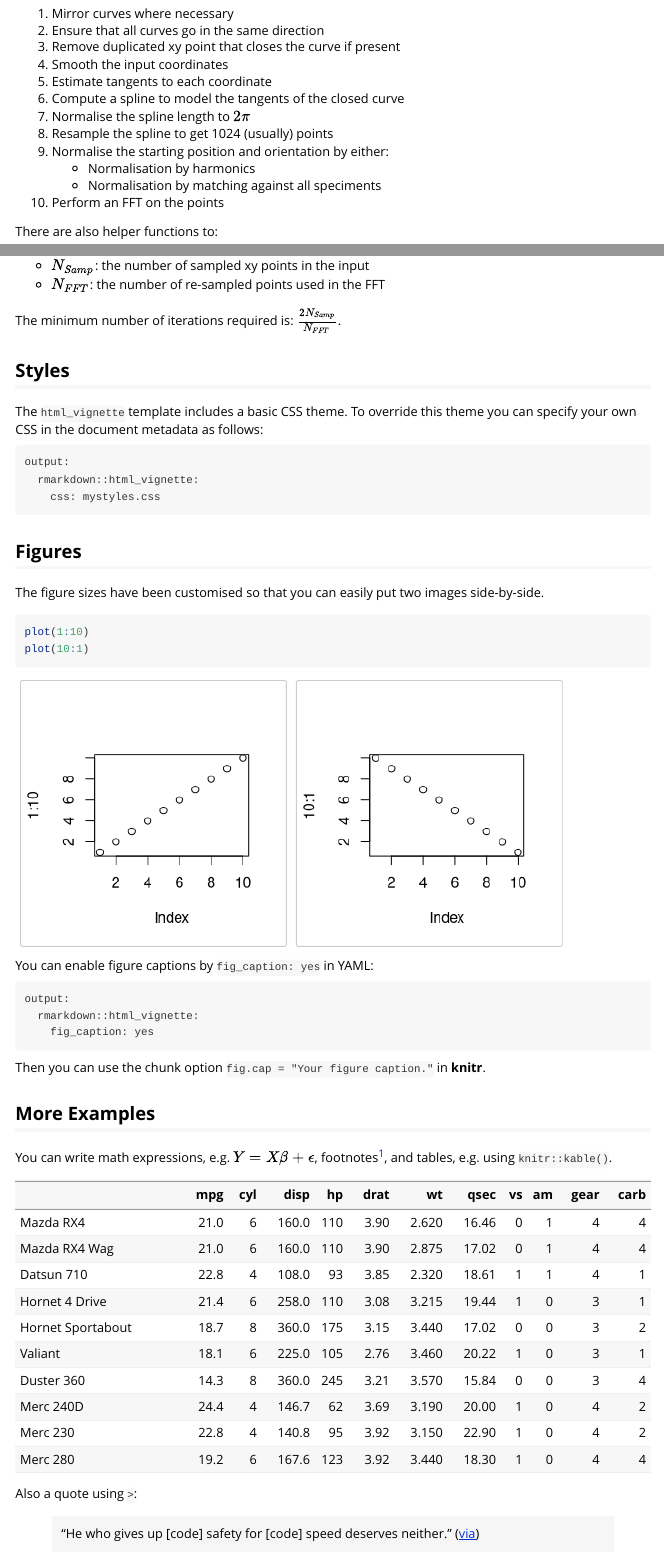
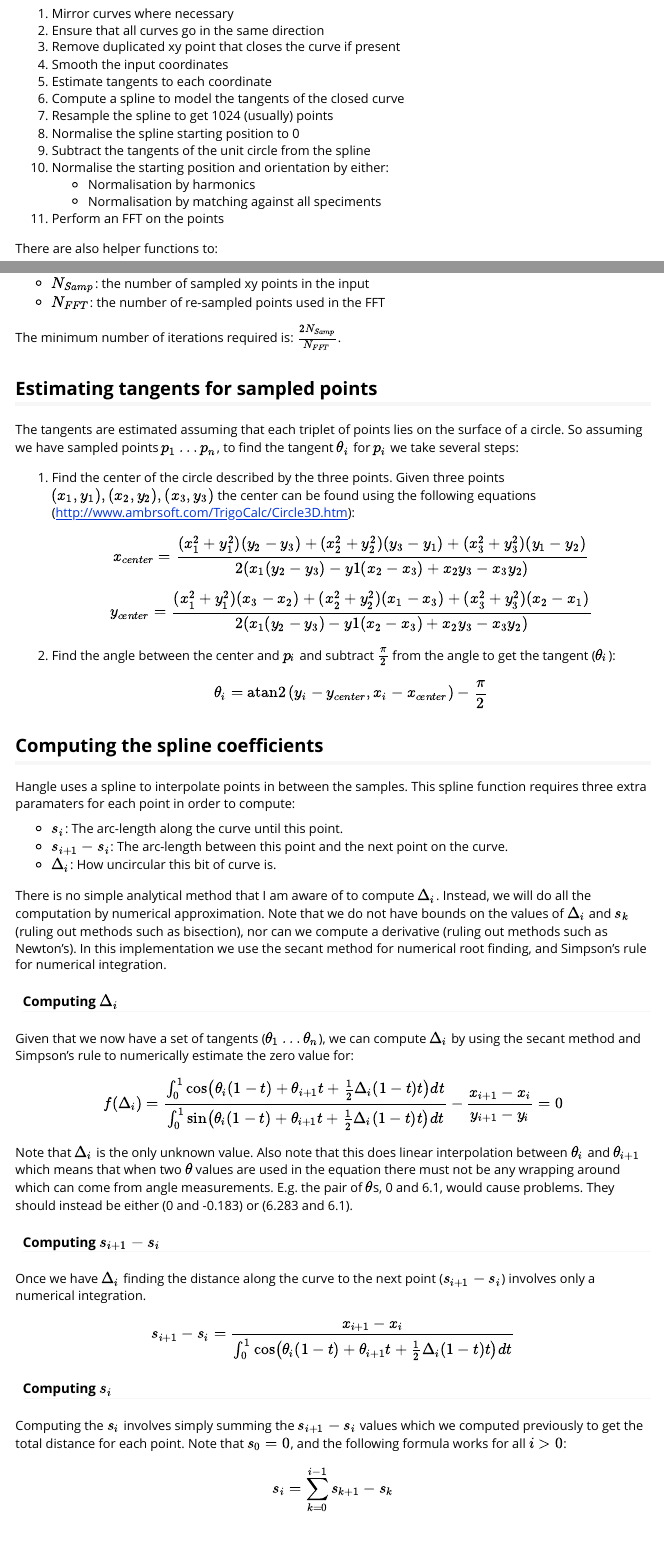
Before and after one commit to klapaukh/hangler, an R Markdown document (vignettes/algorithm.Rmd): the page in a window 1100 px wide, from 450 px down, and a second part further down, joined at a grey line. Rendered offline with R 4.5, knitr and Pandoc, with nearby package versions.

Commit message:
Adding in more details of algorithm

````diff
--- a/vignettes/algorithm.Rmd
+++ b/vignettes/algorithm.Rmd
@@ -32,8 +32,9 @@ The algorith is a pipeline as follows:
    1. Smooth the input coordinates
    1. Estimate tangents to each coordinate
    1. Compute a spline to model the tangents of the closed curve
-   1. Normalise the spline length to $2\pi$
    1. Resample the spline to get 1024 (usually) points
+   1. Normalise the spline starting position to 0
+   1. Subtract the tangents of the unit circle from the spline
    1. Normalise the starting position and orientation by either:
       * Normalisation by harmonics
       * Normalisation by matching against all speciments
@@ -65,40 +66,95 @@ Given:
 
 The minimum number of iterations required is: $\frac{2N_{Samp}}{N_{FFT}}$.
 
-## Styles
 
-The `html_vignette` template includes a basic CSS theme. To override this theme you can specify your own CSS in the document metadata as follows:
+## Estimating tangents for sampled points
 
-    output:
-      rmarkdown::html_vignette:
-        css: mystyles.css
 
-## Figures
+The tangents are estimated assuming that each triplet of points lies on the
+surface of a circle. So assuming we have sampled points $p_1\ldots p_n$, to find
+the tangent $\theta_i$ for $p_i$ we take several steps:
 
-The figure sizes have been customised so that you can easily put two images side-by-side.
+   1. Find the center of the circle described by the three points.
+      Given three points $(x_1,y_1), (x_2,y_2), (x_3,y_3)$ the center can be
+      found using the following equations
+      ([http://www.ambrsoft.com/TrigoCalc/Circle3D.htm](http://www.ambrsoft.com/TrigoCalc/Circle3D.htm)):
 
-```{r, fig.show='hold'}
-plot(1:10)
-plot(10:1)
-```
+      $$
+      x_{center} = \frac{(x_1^2 + y_1^2)(y_2 - y_3) +
+      (x_2^2 + y_2^2)(y_3 - y_1) +
+      (x_3^2 + y_3^2)(y_1 - y_2)}
+      {2(x_1(y_2-y_3) - y1(x_2-x_3) + x_2y_3 - x_3y_2)}
+      $$
 
-You can enable figure captions by `fig_caption: yes` in YAML:
+      $$
+      y_{center} = \frac{(x_1^2 + y_1^2)(x_3 - x_2) +
+      (x_2^2 + y_2^2)(x_1 - x_3) +
+      (x_3^2 + y_3^2)(x_2 - x_1)}
+      {2(x_1(y_2-y_3) - y1(x_2-x_3) + x_2y_3 - x_3y_2)}
+      $$
 
-    output:
-      rmarkdown::html_vignette:
-        fig_caption: yes
+   1. Find the angle between the center and $p_i$ and subtract $\frac{\pi}{2}$
+      from the angle to get the tangent ($\theta_i$):
 
-Then you can use the chunk option `fig.cap = "Your figure caption."` in **knitr**.
+      $$\theta_i = \mathrm{atan2}\left(y_i - y_{center}, x_i - x_{center}\right) - \frac{\pi}{2}$$
 
-## More Examples
+## Computing the spline coefficients
 
-You can write math expressions, e.g. $Y = X\beta + \epsilon$, footnotes^[A footnote here.], and tables, e.g. using `knitr::kable()`.
+Hangle uses a spline to interpolate points in between the samples. This spline
+function requires three extra paramaters for each point in order to compute:
 
-```{r, echo=FALSE, results='asis'}
-knitr::kable(head(mtcars, 10))
-```
+   * $s_i$: The arc-length along the curve until this point.
+   * $s_{i+1} - s_i$: The arc-length between this point and the next point on
+     the curve.
+   * $\Delta_i$: How uncircular this bit of curve is.
 
-Also a quote using `>`:
+There is no simple analytical method that I am aware of to compute $\Delta_i$.
+Instead, we will do all the computation by numerical approximation. Note that we
+do not have bounds on the values of $\Delta_i$ and $s_k$ (ruling out methods such as
+bisection), nor can we compute a derivative (ruling out methods such as
+Newton's). In this implementation we use the secant method for numerical
+root finding, and Simpson's rule for numerical integration.
 
-> "He who gives up [code] safety for [code] speed deserves neither."
-([via](https://twitter.com/hadleywickham/status/504368538874703872))
+#### Computing $\Delta_i$
+
+Given that we now have a set of tangents ($\theta_1\ldots\theta_n$), we can
+compute $\Delta_i$ by using the secant method and Simpson's rule to numerically
+estimate the zero value for:
+
+$$
+f(\Delta_i) =
+     \frac
+     {\int_0^1 \cos\left(\theta_i(1-t) + \theta_{i+1}t + \frac{1}{2}\Delta_i(1-t)t\right) dt}
+     {\int_0^1 \sin\left(\theta_i(1-t) + \theta_{i+1}t + \frac{1}{2}\Delta_i(1-t)t\right) dt}
+     - \frac{x_{i+1} - x_i}{y_{i+1} - y_i} = 0
+$$
+
+
+Note that $\Delta_i$ is the only unknown value. Also note that this does linear
+interpolation between $\theta_i$ and $\theta_{i+1}$ which means that when two
+$\theta$ values are used in the equation there must not be any wrapping around
+which can come from angle measurements. E.g. the pair of $\theta$s, 0 and 6.1,
+would cause problems. They should instead be either (0 and -0.183) or (6.283 and
+6.1).
+
+#### Computing $s_{i+1} - s_i$
+
+Once we have $\Delta_i$ finding the distance along the curve to the next point
+($s_{i+1} - s_i$) involves only a numerical integration.
+
+$$
+s_{i+1} - s_i =
+\frac{x_{i+1} - x_i}
+{\int_0^1 \cos\left(\theta_i(1-t) + \theta_{i+1}t + \frac{1}{2}\Delta_i(1-t)t\right) dt}
+$$
+
+
+#### Computing $s_i$
+
+Computing the $s_i$ involves simply summing the $s_{i+1} - s_i$ values which we
+computed previously to get the total distance for each point. Note that $s_0 =
+0$, and the following formula works for all $i>0$:
+
+$$
+s_i = \displaystyle\sum_{k=0}^{i-1} s_{k+1} - s_k
+$$
````
Also changed, not shown: R/spline.R (+0 -6 lines), 1 other file.
